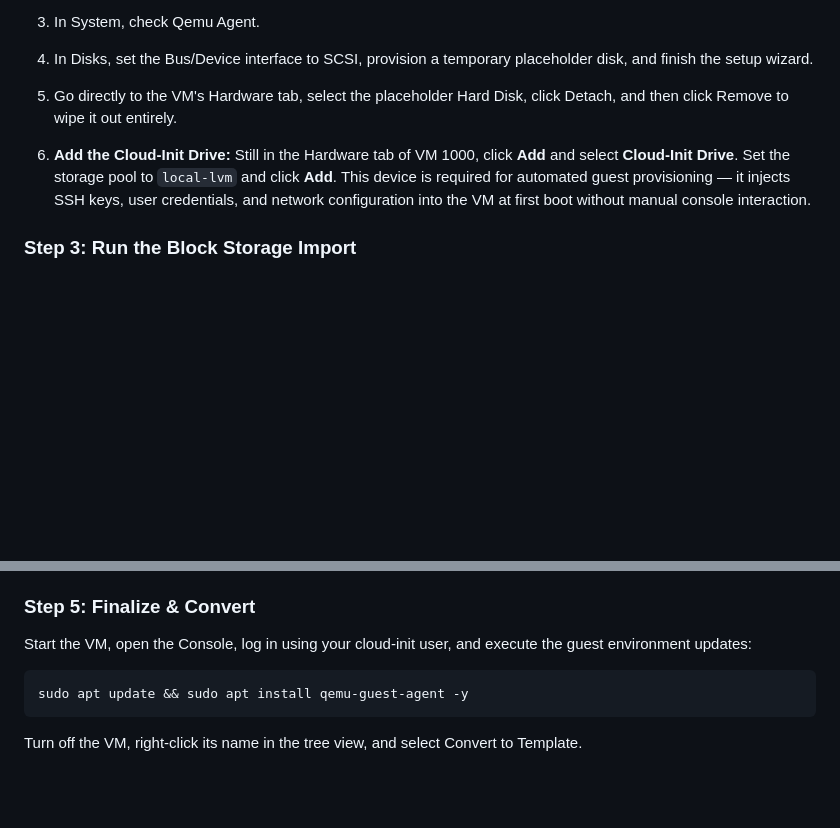
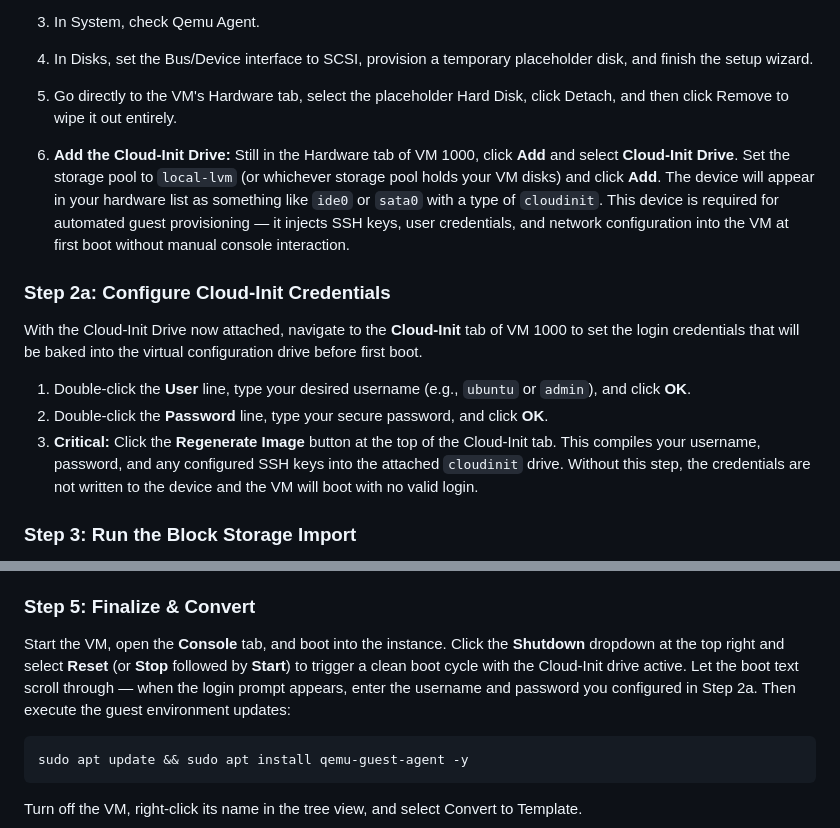
Before and after one commit to bezosonfleek/AWS-Cloud-Projects, a Markdown page: Cloud-Migration/README.md, 2 parts joined by grey strips. GitHub-like rendering; blank space fills up the shorter version.

Commit message:
Updated documentation

````diff
--- a/Cloud-Migration/README.md
+++ b/Cloud-Migration/README.md
@@ -53,7 +53,15 @@ Click Create VM in the top right of the GUI.
 
 5. Go directly to the VM's Hardware tab, select the placeholder Hard Disk, click Detach, and then click Remove to wipe it out entirely.
 
-6. **Add the Cloud-Init Drive:** Still in the Hardware tab of VM 1000, click **Add** and select **Cloud-Init Drive**. Set the storage pool to `local-lvm` and click **Add**. This device is required for automated guest provisioning — it injects SSH keys, user credentials, and network configuration into the VM at first boot without manual console interaction.
+6. **Add the Cloud-Init Drive:** Still in the Hardware tab of VM 1000, click **Add** and select **Cloud-Init Drive**. Set the storage pool to `local-lvm` (or whichever storage pool holds your VM disks) and click **Add**. The device will appear in your hardware list as something like `ide0` or `sata0` with a type of `cloudinit`. This device is required for automated guest provisioning — it injects SSH keys, user credentials, and network configuration into the VM at first boot without manual console interaction.
+
+### Step 2a: Configure Cloud-Init Credentials
+
+With the Cloud-Init Drive now attached, navigate to the **Cloud-Init** tab of VM 1000 to set the login credentials that will be baked into the virtual configuration drive before first boot.
+
+1. Double-click the **User** line, type your desired username (e.g., `ubuntu` or `admin`), and click **OK**.
+2. Double-click the **Password** line, type your secure password, and click **OK**.
+3. **Critical:** Click the **Regenerate Image** button at the top of the Cloud-Init tab. This compiles your username, password, and any configured SSH keys into the attached `cloudinit` drive. Without this step, the credentials are not written to the device and the VM will boot with no valid login.
 
 ### Step 3: Run the Block Storage Import
 
@@ -81,7 +89,7 @@ Storage Warning Note: When verifying this imported disk inside the Proxmox inven
 
 ### Step 5: Finalize & Convert
 
-Start the VM, open the Console, log in using your cloud-init user, and execute the guest environment updates:
+Start the VM, open the **Console** tab, and boot into the instance. Click the **Shutdown** dropdown at the top right and select **Reset** (or **Stop** followed by **Start**) to trigger a clean boot cycle with the Cloud-Init drive active. Let the boot text scroll through — when the login prompt appears, enter the username and password you configured in Step 2a. Then execute the guest environment updates:
 
 ```bash
 sudo apt update && sudo apt install qemu-guest-agent -y
````
